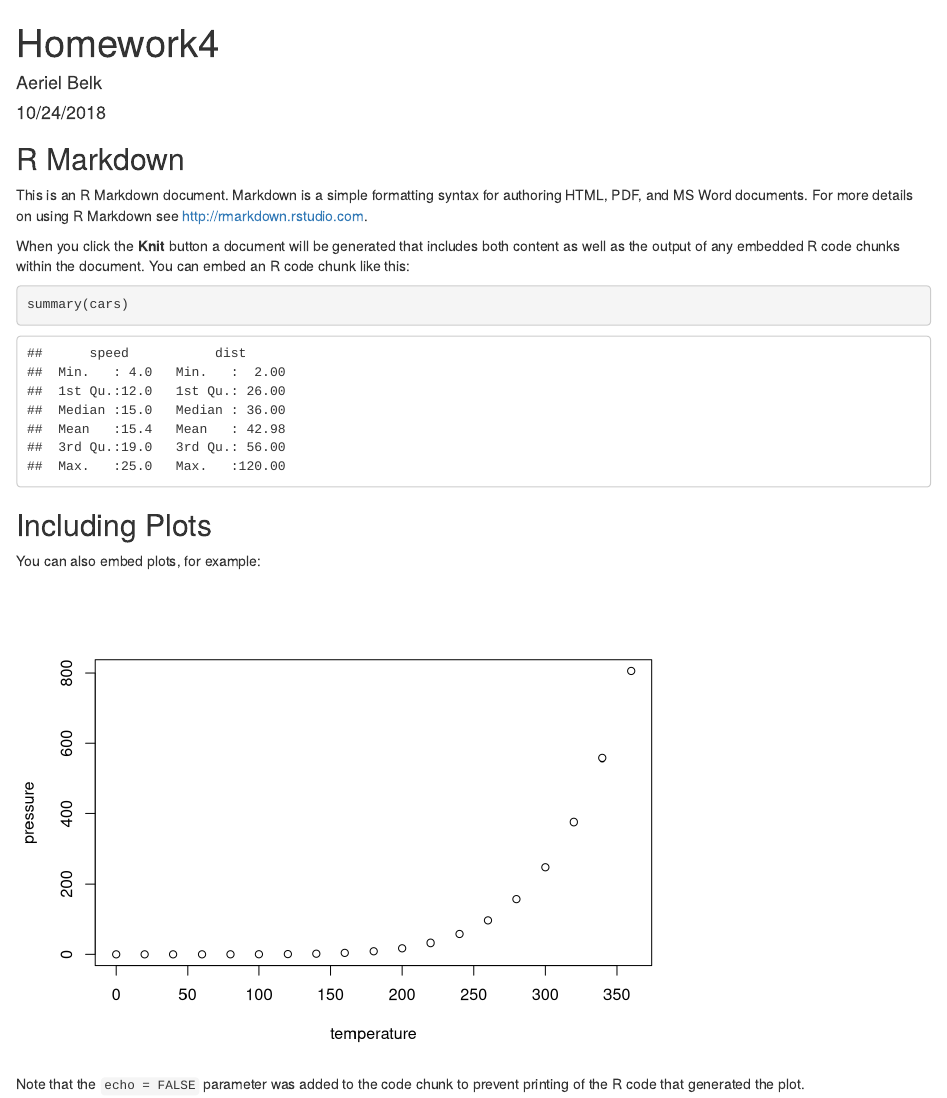
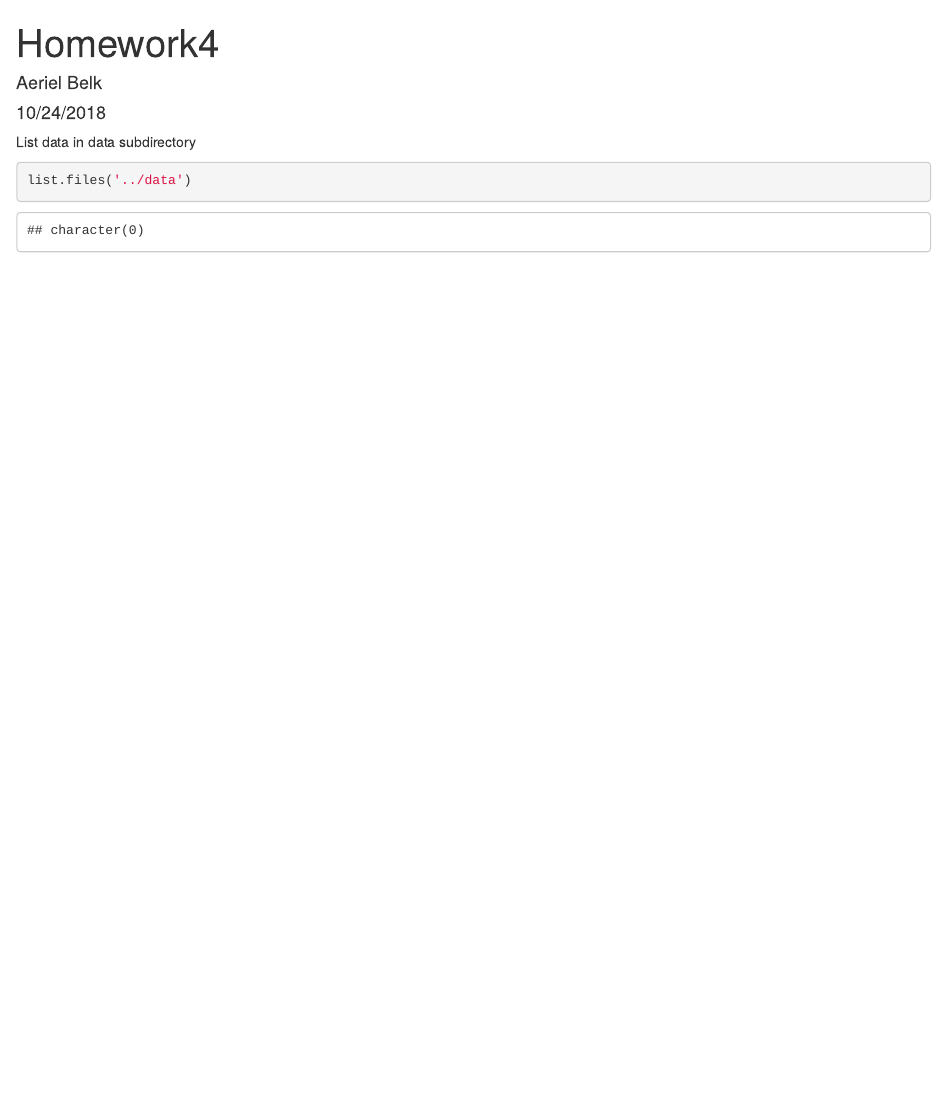
Before and after one commit to aeriel-belk/homework4, an R Markdown document (writing/Homework4.Rmd): the page in a window 1100 px wide, from its top. Rendered offline with R 4.5, knitr and Pandoc, with nearby package versions.

Commit message:
Something didn't commit

````diff
--- a/writing/Homework4.Rmd
+++ b/writing/Homework4.Rmd
@@ -9,22 +9,8 @@ output: html_document
 knitr::opts_chunk$set(echo = TRUE)
 ```
 
-## R Markdown
+List data in data subdirectory
 
-This is an R Markdown document. Markdown is a simple formatting syntax for authoring HTML, PDF, and MS Word documents. For more details on using R Markdown see <http://rmarkdown.rstudio.com>.
-
-When you click the **Knit** button a document will be generated that includes both content as well as the output of any embedded R code chunks within the document. You can embed an R code chunk like this:
-
-```{r cars}
-summary(cars)
+```{r list}
+list.files('../data')
 ```
-
-## Including Plots
-
-You can also embed plots, for example:
-
-```{r pressure, echo=FALSE}
-plot(pressure)
-```
-
-Note that the `echo = FALSE` parameter was added to the code chunk to prevent printing of the R code that generated the plot.
````
Also changed, not shown: 1 other file.
